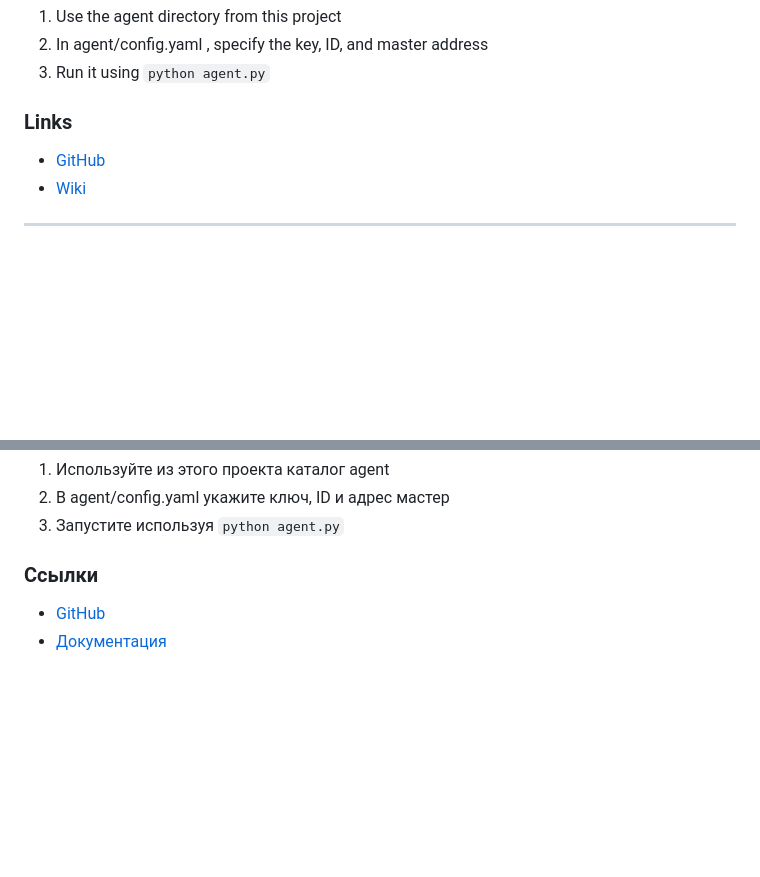
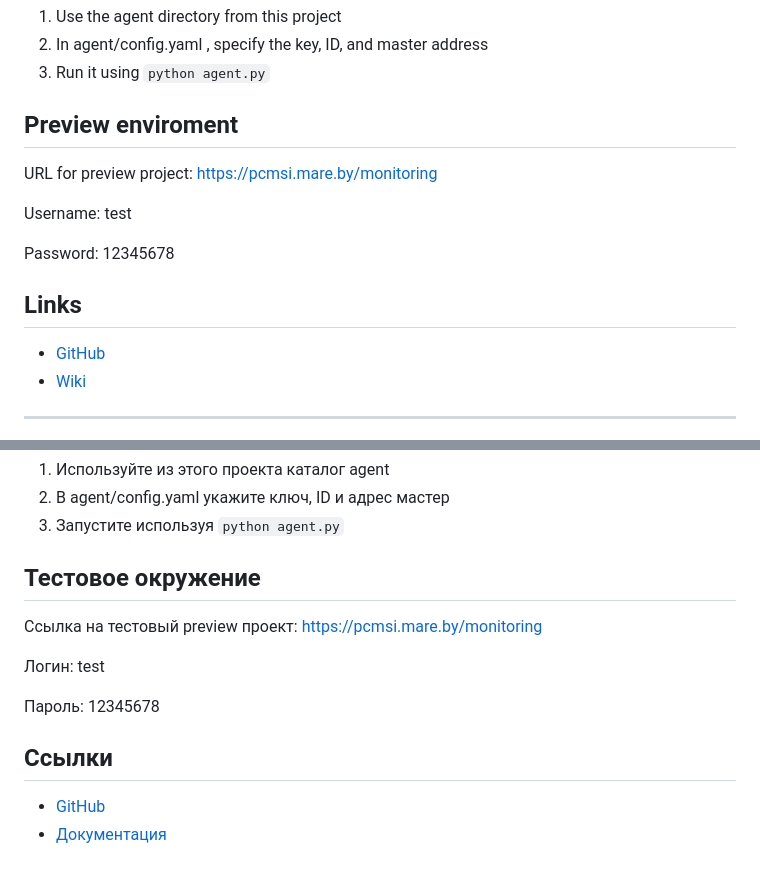
Before and after one commit to arkain123/PCMSI, a Markdown page: README.md, 2 parts joined by grey strips. Rendered like a GitHub page; blank space fills up the shorter version.

Commit message:
> README.md

```diff
--- a/README.md
+++ b/README.md
@@ -71,7 +71,15 @@ Use them to quickly understand what a specific change does.
 2) In agent/config.yaml , specify the key, ID, and master address
 3) Run it using `python agent.py`
 
-### Links
+## Preview enviroment
+
+URL for preview project: https://pcmsi.mare.by/monitoring
+
+Username: test
+
+Password: 12345678
+
+## Links
 
 * [GitHub](https://github.com/arkain123/PCMSI)
 * [Wiki](https://arkain123.github.io/PCMSI/)
@@ -145,7 +153,15 @@ ____
 2) В agent/config.yaml укажите ключ, ID и адрес мастер
 3) Запустите используя `python agent.py`
 
-### Ссылки
+## Тестовое окружение
+
+Ссылка на тестовый preview проект: https://pcmsi.mare.by/monitoring
+
+Логин: test
+
+Пароль: 12345678
+
+## Ссылки
 
 * [GitHub](https://github.com/arkain123/PCMSI)
 * [Документация](https://arkain123.github.io/PCMSI/)
```
